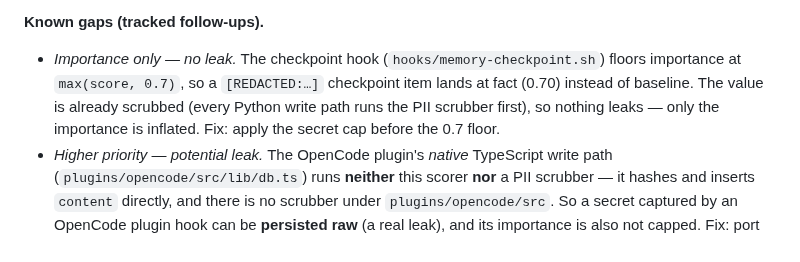
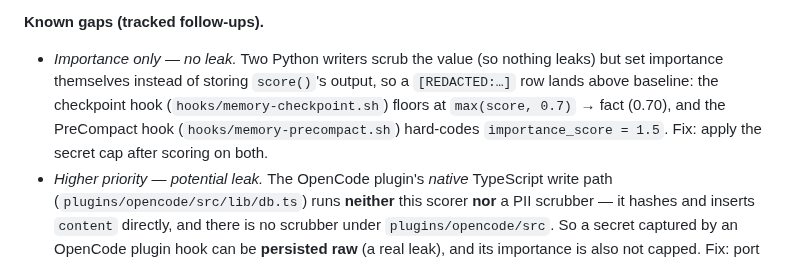
Before and after one commit to dorukardahan/B12, a Markdown page: docs/DESIGN-Phase2-Importance.md, the part around the change. Drawn GitHub-style.

Commit message:
docs(importance): add PreCompact to the importance-cap gaps
Codex review: memory-precompact.sh scrubs content but hard-codes
importance_score=1.5, so a redacted-secret PreCompact line is amplified (not a
leak — value scrubbed). Added it alongside the checkpoint floor in both the
design doc and architecture.md exceptions lists.

```diff
--- a/docs/DESIGN-Phase2-Importance.md
+++ b/docs/DESIGN-Phase2-Importance.md
@@ -109,11 +109,12 @@ the exception — see the gaps below).
 
 **Known gaps (tracked follow-ups).**
 
-- *Importance only — no leak.* The checkpoint hook (`hooks/memory-checkpoint.sh`)
-  floors importance at `max(score, 0.7)`, so a `[REDACTED:…]` checkpoint item
-  lands at fact (0.70) instead of baseline. The value is already scrubbed (every
-  Python write path runs the PII scrubber first), so nothing leaks — only the
-  importance is inflated. Fix: apply the secret cap before the 0.7 floor.
+- *Importance only — no leak.* Two Python writers scrub the value (so nothing
+  leaks) but set importance themselves instead of storing `score()`'s output, so
+  a `[REDACTED:…]` row lands above baseline: the checkpoint hook
+  (`hooks/memory-checkpoint.sh`) floors at `max(score, 0.7)` → fact (0.70), and
+  the PreCompact hook (`hooks/memory-precompact.sh`) hard-codes
+  `importance_score = 1.5`. Fix: apply the secret cap after scoring on both.
 - *Higher priority — potential leak.* The OpenCode plugin's *native* TypeScript
   write path (`plugins/opencode/src/lib/db.ts`) runs **neither** this scorer
   **nor** a PII scrubber — it hashes and inserts `content` directly, and there is
```
Also changed, not shown: docs/architecture.md (+1 -1 lines).
